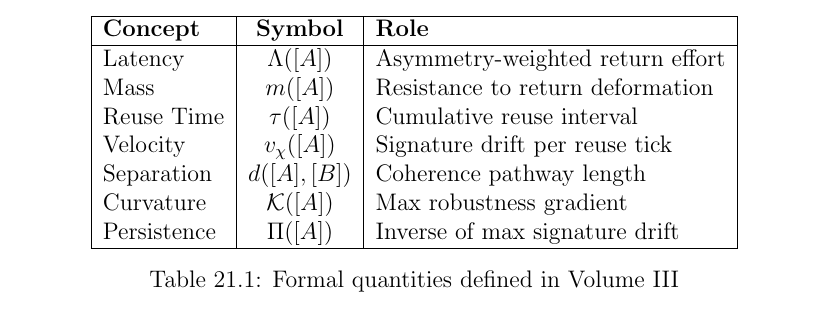
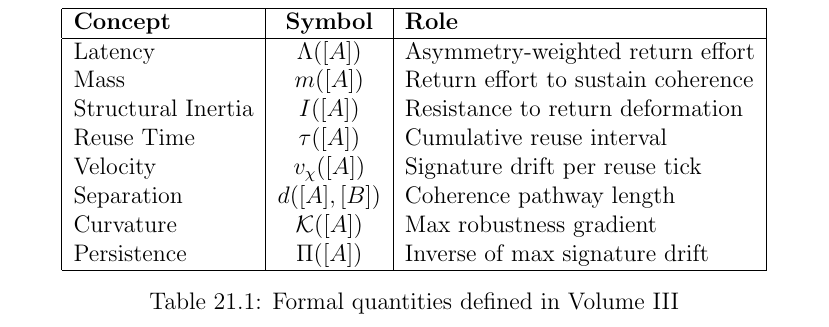
Before and after one commit to flipperbee/SCM, a LaTeX book (main.tex, which reads volumes/volume_iii/chapter_21_summary.tex): part of page 109 of 244 before the commit and part of page 110 of 244 after it, cut so that both start at the same text. Compiled offline with pdfLaTeX.

Commit message:
fixing volume iii

```diff
--- a/volumes/volume_iii/chapter_21_summary.tex
+++ b/volumes/volume_iii/chapter_21_summary.tex
@@ -22,7 +22,8 @@ This is symbolic physics. Time, mass, and motion are return-regulated coherence
 \textbf{Concept} & \textbf{Symbol} & \textbf{Role} \\
 \hline
 Latency & $\Lambda([A])$ & Asymmetry-weighted return effort \\
-Mass & $m([A])$ & Resistance to return deformation \\
+Mass & $m([A])$ & Return effort to sustain coherence \\
+Structural Inertia & $I([A])$ & Resistance to return deformation \\
 Reuse Time & $\tau([A])$ & Cumulative reuse interval \\
 Velocity & $v_\chi([A])$ & Signature drift per reuse tick \\
 Separation & $d([A], [B])$ & Coherence pathway length \\
```
